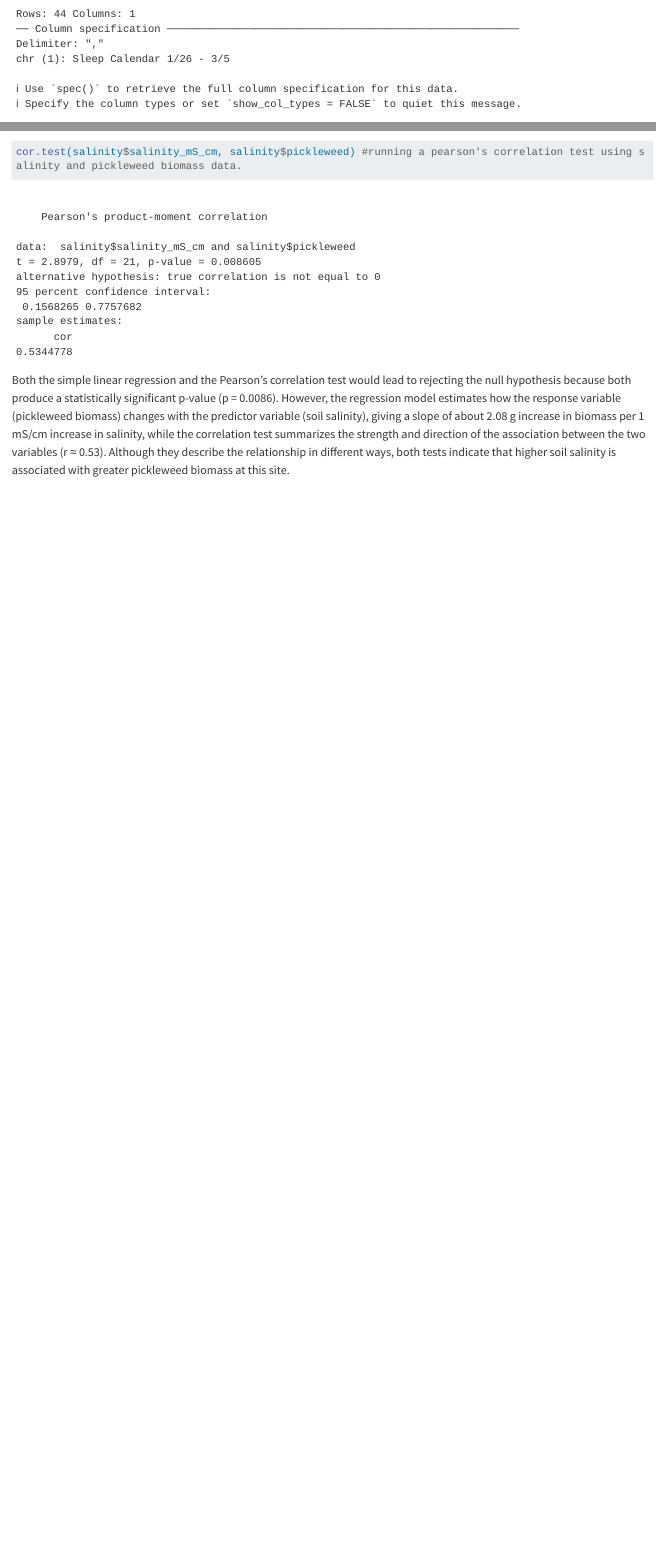
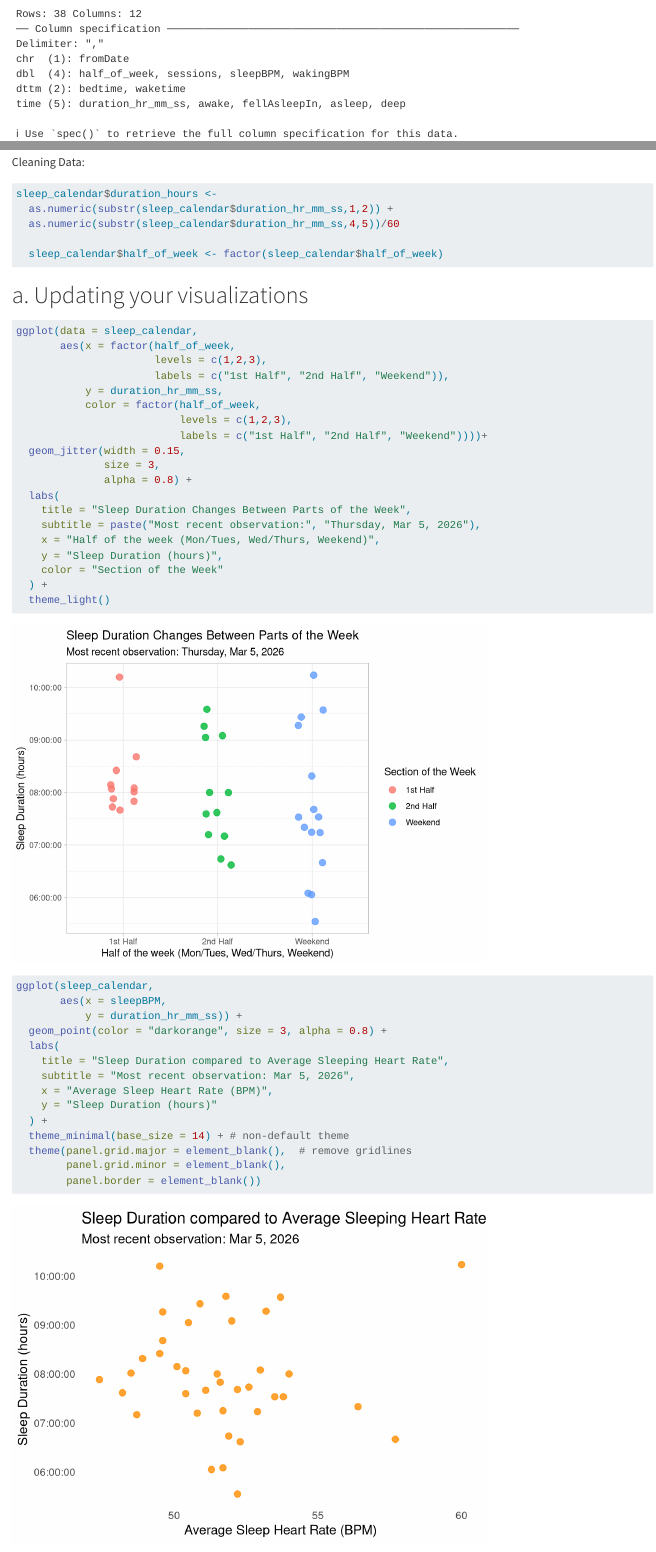
Before and after one commit to aidensoller-glitch/ENVS-193DS_homework-03, a Quarto document (code/ENVS-193DS_homework-03.qmd): the page in a window 1100 px wide, from 1670 px down before the commit and from 1560 px down after it, so that both start at the same text, and a second part further down, joined at a grey line. Rendered offline with R 4.5, knitr and Pandoc in place of Quarto, with nearby package versions; code that draws random numbers runs with fixed seeds of ours; long lines of code are wrapped.

Commit message:
Problem 2a: Updated and modified visualizations

````diff
--- a/code/ENVS-193DS_homework-03.qmd
+++ b/code/ENVS-193DS_homework-03.qmd
@@ -90,0 +93,50 @@ Both the simple linear regression and the Pearson’s correlation test would lea
+Cleaning Data:
+```{r}
+sleep_calendar$duration_hours <-
+  as.numeric(substr(sleep_calendar$duration_hr_mm_ss,1,2)) +
+  as.numeric(substr(sleep_calendar$duration_hr_mm_ss,4,5))/60
+
+  sleep_calendar$half_of_week <- factor(sleep_calendar$half_of_week)
+```
+
+# a. Updating your visualizations
+```{r}
+ggplot(data = sleep_calendar,
+       aes(x = factor(half_of_week,
+                      levels = c(1,2,3),
+                      labels = c("1st Half", "2nd Half", "Weekend")),
+           y = duration_hr_mm_ss,
+           color = factor(half_of_week,
+                          levels = c(1,2,3),
+                          labels = c("1st Half", "2nd Half", "Weekend"))))+
+  geom_jitter(width = 0.15,
+              size = 3,
+              alpha = 0.8) +
+  labs(
+    title = "Sleep Duration Changes Between Parts of the Week",
+    subtitle = paste("Most recent observation:", "Thursday, Mar 5, 2026"),
+    x = "Half of the week (Mon/Tues, Wed/Thurs, Weekend)",
+    y = "Sleep Duration (hours)",
+    color = "Section of the Week"
+  ) +
+  theme_light()
+
+```
+```{r}
+ggplot(sleep_calendar,
+       aes(x = sleepBPM,
+           y = duration_hr_mm_ss)) +
+  geom_point(color = "darkorange", size = 3, alpha = 0.8) +
+  labs(
+    title = "Sleep Duration compared to Average Sleeping Heart Rate",
+    subtitle = "Most recent observation: Mar 5, 2026",
+    x = "Average Sleep Heart Rate (BPM)",
+    y = "Sleep Duration (hours)"
+  ) +
+  theme_minimal(base_size = 14) + # non-default theme
+  theme(panel.grid.major = element_blank(),  # remove gridlines
+        panel.grid.minor = element_blank(),
+        panel.border = element_blank())
+```
+
+# b. Captions
--- a/data/sleep_schedule.csv
+++ b/data/sleep_schedule.csv
@@ -1,5 +1,4 @@
-Sleep Calendar 1/26 - 3/5
-fromDate,bedtime,half_of_week,waketime,inBed,awake,fellAsleepIn,sessions,asleep,deep,sleepBPM,wakingBPM
+fromDate,bedtime,half_of_week,waketime,duration_hr_mm_ss,awake,fellAsleepIn,sessions,asleep,deep,sleepBPM,wakingBPM
 "Monday, Jan 26, 2026",2026-01-27 00:40:00,1,2026-01-27 09:05:00,08:25:00,00:01:00,00:00:00,1,08:24:00,03:56:15,49.5,48.0
 "Tuesday, Jan 27, 2026",2026-01-28 00:22:00,1,2026-01-28 08:12:00,07:50:00,00:00:00,00:00:00,1,07:50:00,02:56:15,51.6,49.0
 "Wednesday, Jan 28, 2026",2026-01-29 00:44:00,2,2026-01-29 09:49:00,09:05:00,00:11:00,00:00:00,1,08:54:00,04:19:22,52.0,48.0
````
Also changed, not shown: code/ENVS-193DS_homework-03.qmd (2 more changed lines), 2 other files.
